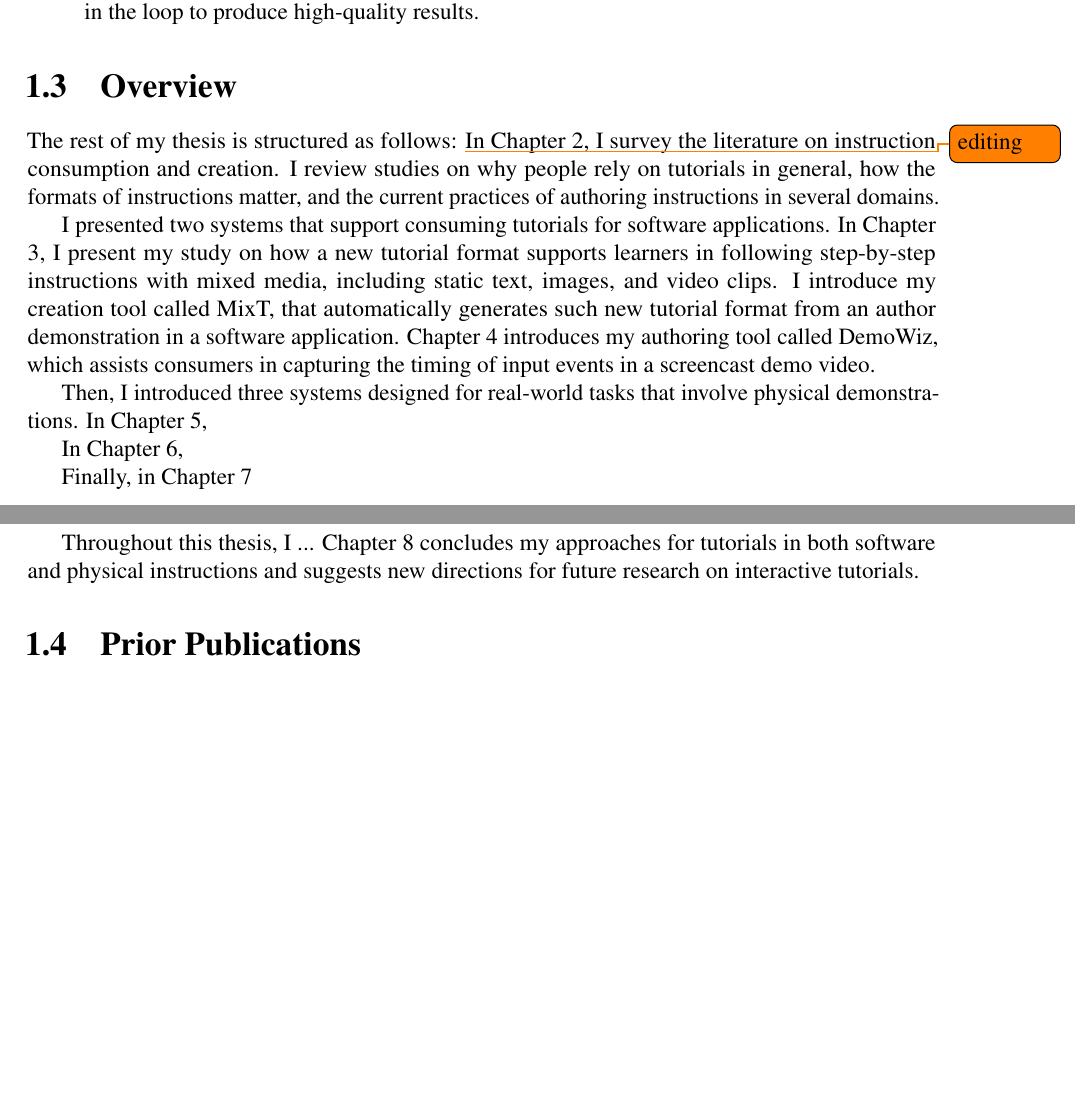
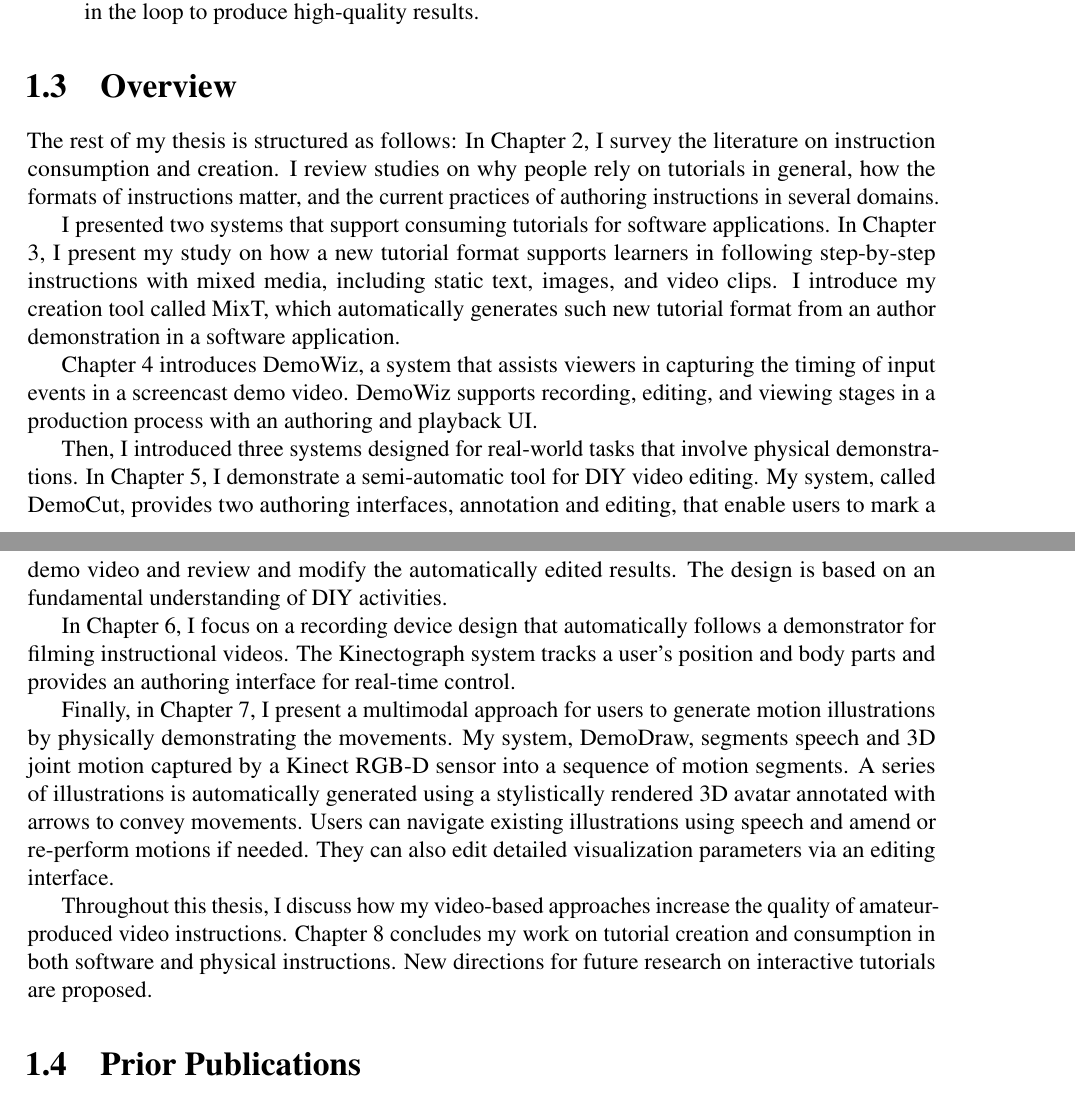
Before and after one commit to peggychi/dissertation, a LaTeX thesis (thesis.tex, which reads chap1_intro/intro.tex): two parts of pages 19 and 20 of 108, joined at a grey line, cut so that both start at the same text, the shorter picture padded with empty space. Compiled offline with pdfLaTeX.

Commit message:
Complete Chap1 text

```diff
--- a/chap1_intro/intro.tex
+++ b/chap1_intro/intro.tex
@@ -143,29 +143,29 @@ I present the rationale and technical challenges of these interactive system des
 
 \section{Overview}
 
-The rest of my thesis is structured as follows: \todo{editing}
+The rest of my thesis is structured as follows:
 %
 In Chapter 2, I survey the literature on instruction consumption and creation. I review studies on why people rely on tutorials in general, how the formats of instructions matter, and the current practices of authoring instructions in several domains.
 
 I presented two systems that support consuming tutorials for software applications.
 % MixT
-In Chapter 3, I present my study on how a new tutorial format supports learners in following step-by-step instructions with mixed media, including static text, images, and video clips. I introduce my creation tool called MixT, that automatically generates such new tutorial format from an author demonstration in a software application.
-%
+In Chapter 3, I present my study on how a new tutorial format supports learners in following step-by-step instructions with mixed media, including static text, images, and video clips. I introduce my creation tool called MixT, which automatically generates such new tutorial format from an author demonstration in a software application.
+
 % DemoWiz
-Chapter 4 introduces my authoring tool called DemoWiz, which assists consumers in capturing the timing of input events in a screencast demo video.
+Chapter 4 introduces DemoWiz, a system that assists viewers in capturing the timing of input events in a screencast demo video. DemoWiz supports recording, editing, and viewing stages in a production process with an authoring and playback UI.
 
 Then, I introduced three systems designed for real-world tasks that involve physical demonstrations.
 % DemoCut
-In Chapter 5,
+In Chapter 5, I demonstrate a semi-automatic tool for DIY video editing. My system, called DemoCut, provides two authoring interfaces, annotation and editing, that enable users to mark a demo video and review and modify the automatically edited results. The design is based on an fundamental understanding of DIY activities.
 
 % Kinectograph
-In Chapter 6,
+In Chapter 6, I focus on a recording device design that automatically follows a demonstrator for filming instructional videos. The Kinectograph system tracks a user's position and body parts and provides an authoring interface for real-time control.
 
 % DemoDraw
-Finally, in Chapter 7
+Finally, in Chapter 7, I present a multimodal approach for users to generate motion illustrations by physically demonstrating the movements. My system, DemoDraw, segments speech and 3D joint motion captured by a Kinect RGB-D sensor into a sequence of motion segments. A series of illustrations is automatically generated using a stylistically rendered 3D avatar annotated with arrows to convey movements. Users can navigate existing illustrations using speech and amend or re-perform motions if needed. They can also edit detailed visualization parameters via an editing interface.
 
 % Conclusion
-Throughout this thesis, I ... Chapter 8 concludes my approaches for tutorials in both software and physical instructions and suggests new directions for future research on interactive tutorials.
+Throughout this thesis, I discuss how my video-based approaches increase the quality of amateur-produced video instructions. Chapter 8 concludes my work on tutorial creation and consumption in both software and physical instructions. New directions for future research on interactive tutorials are proposed.
 
 % ---------------------------------------------------------------
 
```
Also changed, not shown: README.md, chap1_intro/intro.tex (4 more changed lines).
